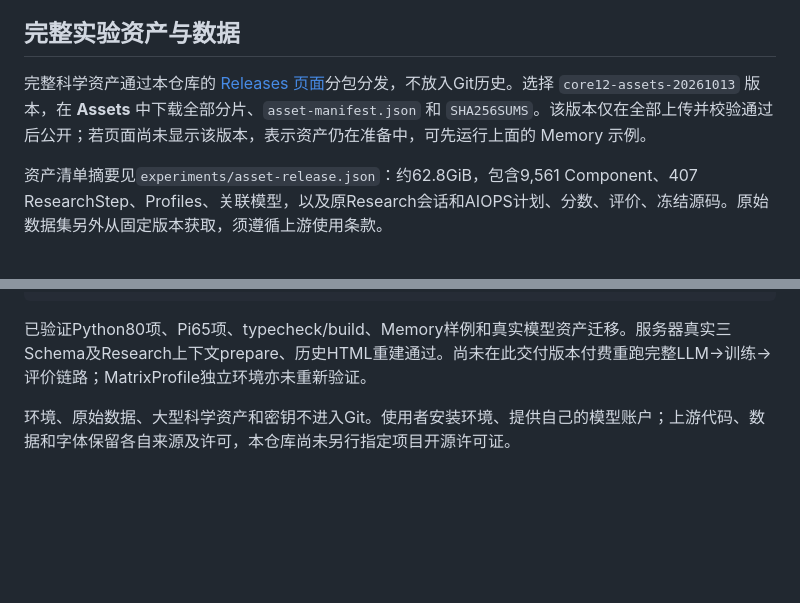
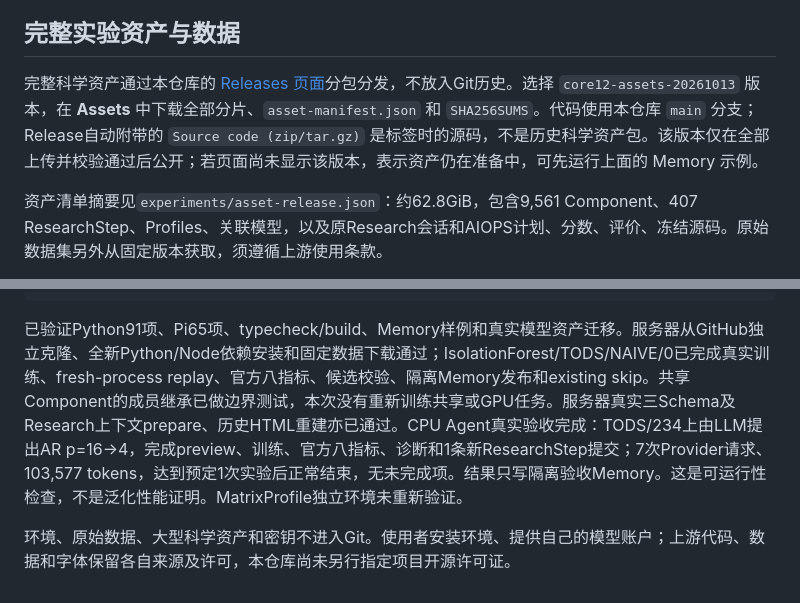
Before and after one commit to WithAnOrch1d/TimeSigma-GymTS, a Markdown page: README.md, 2 parts joined by grey strips. GitHub-like rendering; blank space fills up the shorter version.

Commit message:
docs: record clean-install and real CPU acceptance results

````diff
--- a/README.md
+++ b/README.md
@@ -112,7 +112,7 @@ PYTHONPATH=. .venv/bin/python examples/prepare_research.py \
 
 ## 完整实验资产与数据
 
-完整科学资产通过本仓库的 [Releases 页面](https://github.com/WithAnOrch1d/TimeSigma-GymTS/releases)分包分发，不放入Git历史。选择 `core12-assets-20261013` 版本，在 **Assets** 中下载全部分片、`asset-manifest.json` 和 `SHA256SUMS`。该版本仅在全部上传并校验通过后公开；若页面尚未显示该版本，表示资产仍在准备中，可先运行上面的 Memory 示例。
+完整科学资产通过本仓库的 [Releases 页面](https://github.com/WithAnOrch1d/TimeSigma-GymTS/releases)分包分发，不放入Git历史。选择 `core12-assets-20261013` 版本，在 **Assets** 中下载全部分片、`asset-manifest.json` 和 `SHA256SUMS`。代码使用本仓库 `main` 分支；Release自动附带的 `Source code (zip/tar.gz)` 是标签时的源码，不是历史科学资产包。该版本仅在全部上传并校验通过后公开；若页面尚未显示该版本，表示资产仍在准备中，可先运行上面的 Memory 示例。
 
 资产清单摘要见`experiments/asset-release.json`：约62.8GiB，包含9,561 Component、407 ResearchStep、Profiles、关联模型，以及原Research会话和AIOPS计划、分数、评价、冻结源码。原始数据集另外从固定版本获取，须遵循上游使用条款。
 
@@ -219,6 +219,6 @@ cd ..
 .venv/bin/python scripts/check_release.py --output runs/release-check --test
 ```
 
-已验证Python80项、Pi65项、typecheck/build、Memory样例和真实模型资产迁移。服务器真实三Schema及Research上下文prepare、历史HTML重建通过。尚未在此交付版本付费重跑完整LLM→训练→评价链路；MatrixProfile独立环境亦未重新验证。
+已验证Python91项、Pi65项、typecheck/build、Memory样例和真实模型资产迁移。服务器从GitHub独立克隆、全新Python/Node依赖安装和固定数据下载通过；IsolationForest/TODS/NAIVE/0已完成真实训练、fresh-process replay、官方八指标、候选校验、隔离Memory发布和existing skip。共享Component的成员继承已做边界测试，本次没有重新训练共享或GPU任务。服务器真实三Schema及Research上下文prepare、历史HTML重建亦已通过。CPU Agent真实验收完成：TODS/234上由LLM提出AR p=16→4，完成preview、训练、官方八指标、诊断和1条新ResearchStep提交；7次Provider请求、103,577 tokens，达到预定1次实验后正常结束，无未完成项。结果只写隔离验收Memory。这是可运行性检查，不是泛化性能证明。MatrixProfile独立环境未重新验证。
 
 环境、原始数据、大型科学资产和密钥不进入Git。使用者安装环境、提供自己的模型账户；上游代码、数据和字体保留各自来源及许可，本仓库尚未另行指定项目开源许可证。
````
